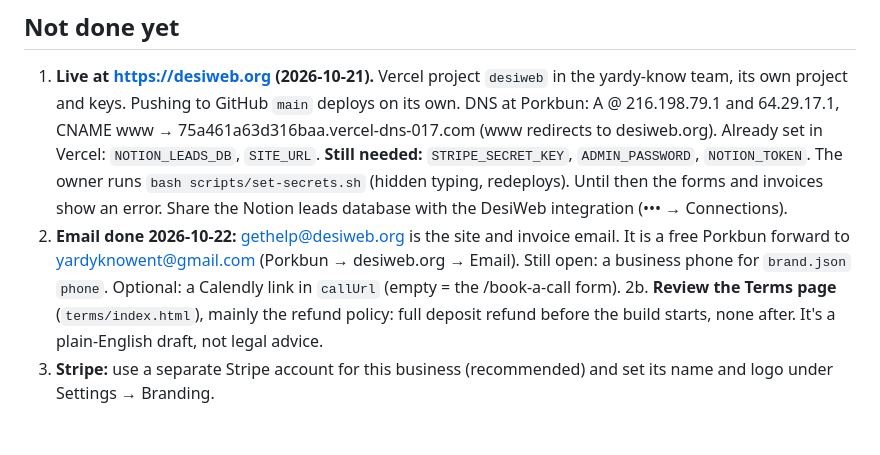
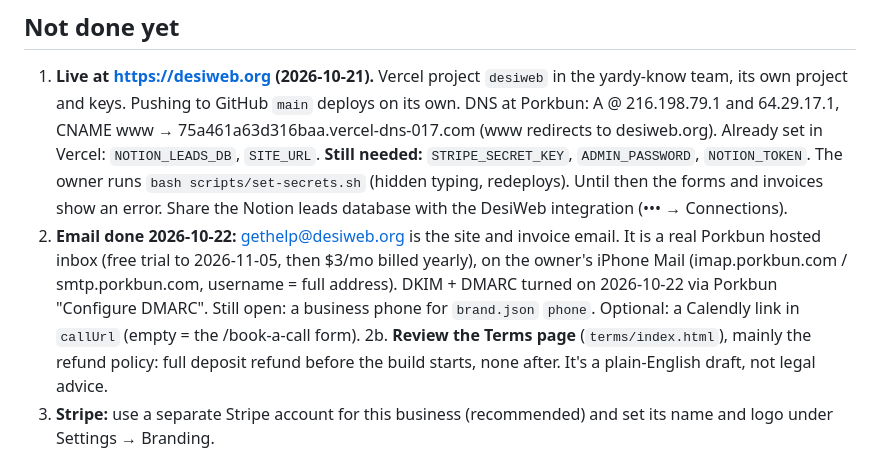
Before and after one commit to ykshowyourwork/designweb, a Markdown page: HANDOFF.md, the part around the change. Drawn GitHub-style; blank space fills up the shorter version.

Commit message:
Handoff: gethelp@desiweb.org is a hosted inbox with DKIM and DMARC
Co-Authored-By: Claude Opus 5.5 <noreply@anthropic.com>

```diff
--- a/HANDOFF.md
+++ b/HANDOFF.md
@@ -50,7 +50,7 @@ Option B: the blue "d." tile + "DesiWeb." wordmark, made from Inter 800 (free co
 ## Not done yet
 
 1. **Live at https://desiweb.org (2026-10-21).** Vercel project `desiweb` in the yardy-know team, its own project and keys. Pushing to GitHub `main` deploys on its own. DNS at Porkbun: A @ 216.198.79.1 and 64.29.17.1, CNAME www → 75a461a63d316baa.vercel-dns-017.com (www redirects to desiweb.org). Already set in Vercel: `NOTION_LEADS_DB`, `SITE_URL`. **Still needed:** `STRIPE_SECRET_KEY`, `ADMIN_PASSWORD`, `NOTION_TOKEN`. The owner runs `bash scripts/set-secrets.sh` (hidden typing, redeploys). Until then the forms and invoices show an error. Share the Notion leads database with the DesiWeb integration (••• → Connections).
-2. **Email done 2026-10-22:** gethelp@desiweb.org is the site and invoice email. It is a free Porkbun forward to yardyknowent@gmail.com (Porkbun → desiweb.org → Email). Still open: a business phone for `brand.json` `phone`. Optional: a Calendly link in `callUrl` (empty = the /book-a-call form).
+2. **Email done 2026-10-22:** gethelp@desiweb.org is the site and invoice email. It is a real Porkbun hosted inbox (free trial to 2026-11-05, then $3/mo billed yearly), on the owner's iPhone Mail (imap.porkbun.com / smtp.porkbun.com, username = full address). DKIM + DMARC turned on 2026-10-22 via Porkbun "Configure DMARC". Still open: a business phone for `brand.json` `phone`. Optional: a Calendly link in `callUrl` (empty = the /book-a-call form).
 2b. **Review the Terms page** (`terms/index.html`), mainly the refund policy: full deposit refund before the build starts, none after. It's a plain-English draft, not legal advice.
 3. **Stripe:** use a separate Stripe account for this business (recommended) and set its name and logo under Settings → Branding.
 4. **Relume:** review the Relume project in Chrome and compare it to this site. Also run the JL Absolute Tree Service Relume prompt to make the first example/mockup.
```
